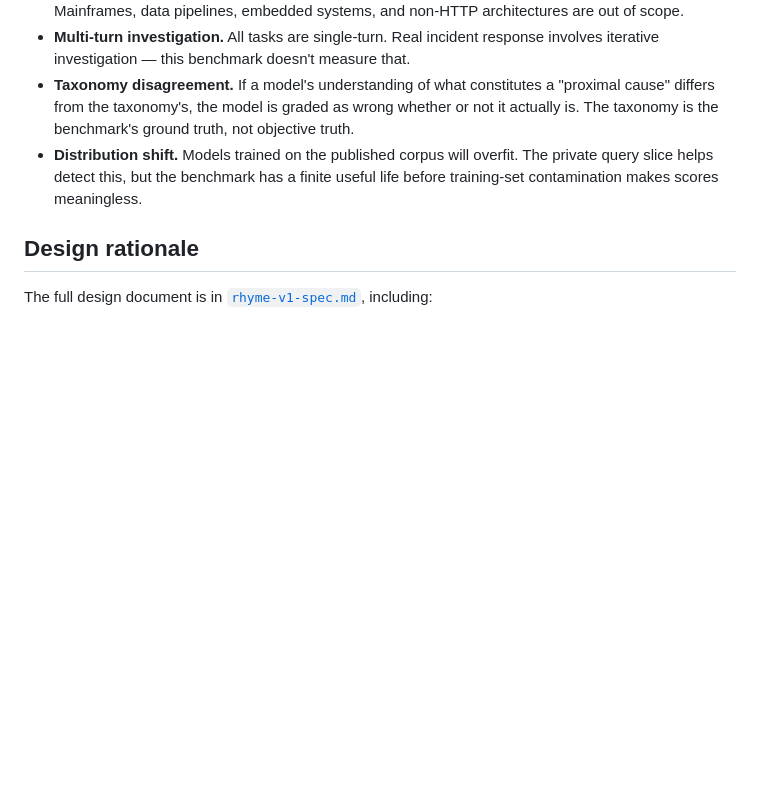
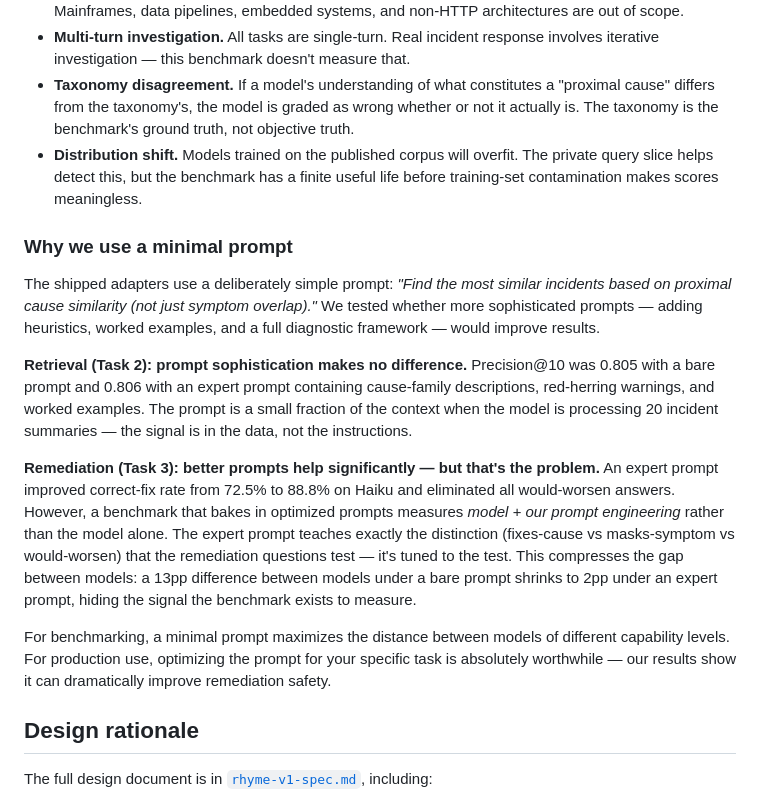
Before and after one commit to jeffcampbell/rhyme, a Markdown page: README.md, the part around the change. Rendered like a GitHub page; blank space fills up the shorter version.

Commit message:
Add "Why we use a minimal prompt" section to README
Documents experimental results from testing 3 prompt tiers (bare,
guided, expert) against 400 incidents / 80 queries with Haiku.
Prompt sophistication doesn't affect retrieval but improves remediation
by +16pp — which is exactly why the benchmark shouldn't use it.

Co-Authored-By: Claude Opus 4.6 (1M context) <noreply@anthropic.com>

```diff
--- a/README.md
+++ b/README.md
@@ -260,6 +260,16 @@ These limitations are fundamental, not bugs to be fixed:
 - **Taxonomy disagreement.** If a model's understanding of what constitutes a "proximal cause" differs from the taxonomy's, the model is graded as wrong whether or not it actually is. The taxonomy is the benchmark's ground truth, not objective truth.
 - **Distribution shift.** Models trained on the published corpus will overfit. The private query slice helps detect this, but the benchmark has a finite useful life before training-set contamination makes scores meaningless.
 
+### Why we use a minimal prompt
+
+The shipped adapters use a deliberately simple prompt: *"Find the most similar incidents based on proximal cause similarity (not just symptom overlap)."* We tested whether more sophisticated prompts — adding heuristics, worked examples, and a full diagnostic framework — would improve results.
+
+**Retrieval (Task 2): prompt sophistication makes no difference.** Precision@10 was 0.805 with a bare prompt and 0.806 with an expert prompt containing cause-family descriptions, red-herring warnings, and worked examples. The prompt is a small fraction of the context when the model is processing 20 incident summaries — the signal is in the data, not the instructions.
+
+**Remediation (Task 3): better prompts help significantly — but that's the problem.** An expert prompt improved correct-fix rate from 72.5% to 88.8% on Haiku and eliminated all would-worsen answers. However, a benchmark that bakes in optimized prompts measures *model + our prompt engineering* rather than the model alone. The expert prompt teaches exactly the distinction (fixes-cause vs masks-symptom vs would-worsen) that the remediation questions test — it's tuned to the test. This compresses the gap between models: a 13pp difference between models under a bare prompt shrinks to 2pp under an expert prompt, hiding the signal the benchmark exists to measure.
+
+For benchmarking, a minimal prompt maximizes the distance between models of different capability levels. For production use, optimizing the prompt for your specific task is absolutely worthwhile — our results show it can dramatically improve remediation safety.
+
 ## Design rationale
 
 The full design document is in [`rhyme-v1-spec.md`](rhyme-v1-spec.md), including:
```
